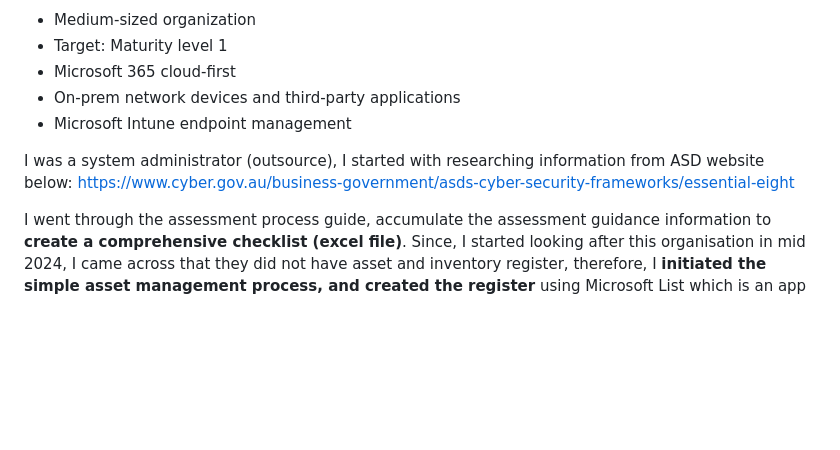
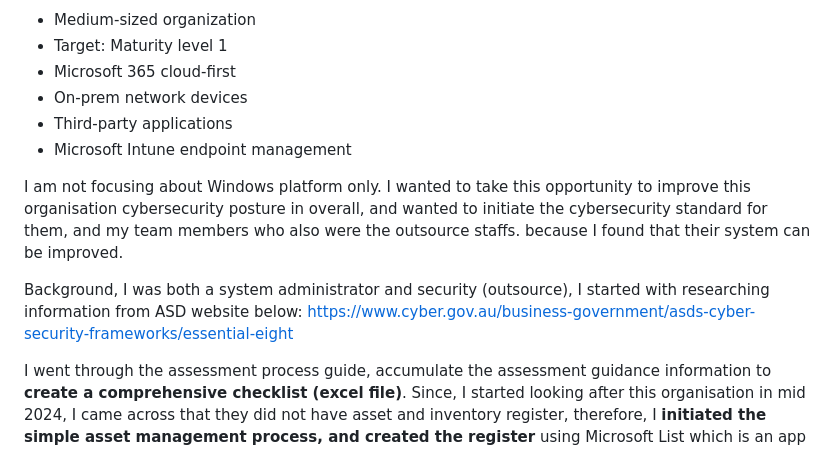
Before and after one commit to Penguinsecq/penguinsecq.github.io, a Markdown page: docs/acsc-essential-eight/implementing-acsc-essential-eight-case-study.md, the part around the change. Rendered like a GitHub page; blank space fills up the shorter version.

```diff
--- a/docs/acsc-essential-eight/implementing-acsc-essential-eight-case-study.md
+++ b/docs/acsc-essential-eight/implementing-acsc-essential-eight-case-study.md
@@ -9,10 +9,13 @@ Environment and Scope of Assessment:
 - Medium-sized organization
 - Target: Maturity level 1
 - Microsoft 365 cloud-first
-- On-prem network devices and third-party applications
+- On-prem network devices
+- Third-party applications
 - Microsoft Intune endpoint management
 
-I was a system administrator (outsource), I started with researching information from ASD website below:
+I am not focusing about Windows platform only. I wanted to take this opportunity to improve this organisation cybersecurity posture in overall, and wanted to initiate the cybersecurity standard for them, and my team members who also were the outsource staffs. because I found that their system can be improved.
+
+Background, I was both a system administrator and security (outsource), I started with researching information from ASD website below:
 https://www.cyber.gov.au/business-government/asds-cyber-security-frameworks/essential-eight
 
 I went through the assessment process guide, accumulate the assessment guidance information to **create a comprehensive checklist (excel file)**. Since, I started looking after this organisation in mid 2024, I came across that they did not have asset and inventory register, therefore, I **initiated the simple asset management process, and created the register** using Microsoft List which is an app in MS365. I have spent a couple of months to collect necessary asset details. Additionally, I **create the list of standard user accounts and privilege users** in MS365, Network devices, and third-party web application that the organisation have used.
```
